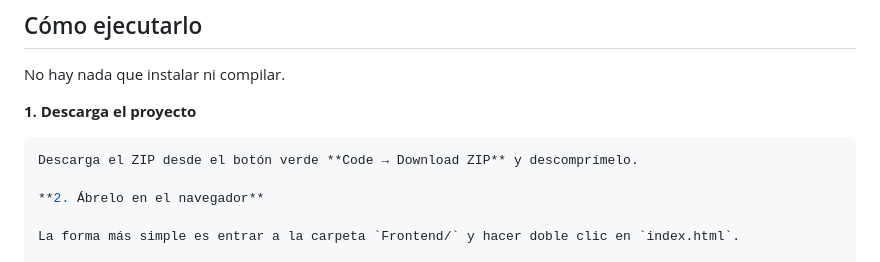
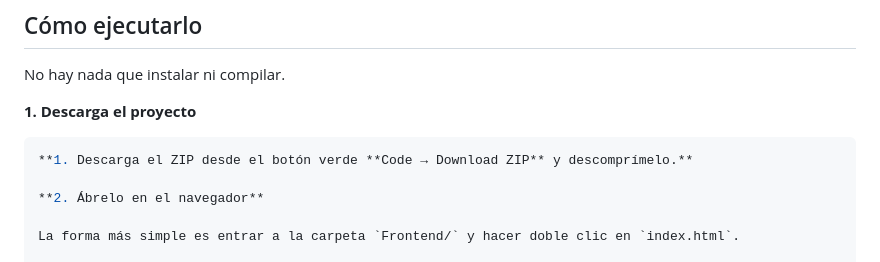
Before and after one commit to Fuentealba2411/DesarrolloWeb, a Markdown page: README.md, the part around the change. Drawn GitHub-style.

Commit message:
Fix formatting issue in README.md

````diff
--- a/README.md
+++ b/README.md
@@ -64,7 +64,7 @@ No hay nada que instalar ni compilar.
 **1. Descarga el proyecto**
 
 ```bash
-Descarga el ZIP desde el botón verde **Code → Download ZIP** y descomprímelo.
+**1. Descarga el ZIP desde el botón verde **Code → Download ZIP** y descomprímelo.**
 
 **2. Ábrelo en el navegador**
 
````
